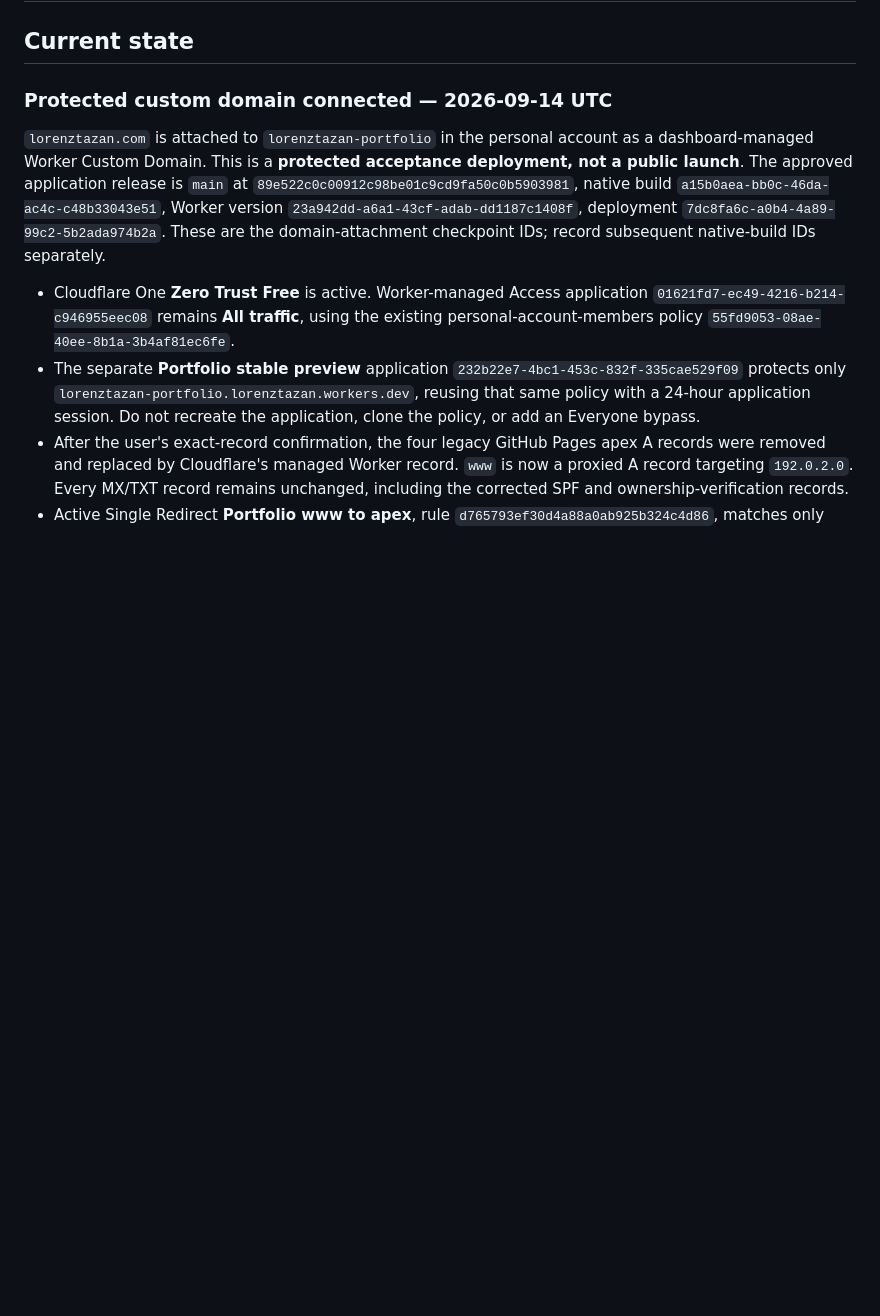
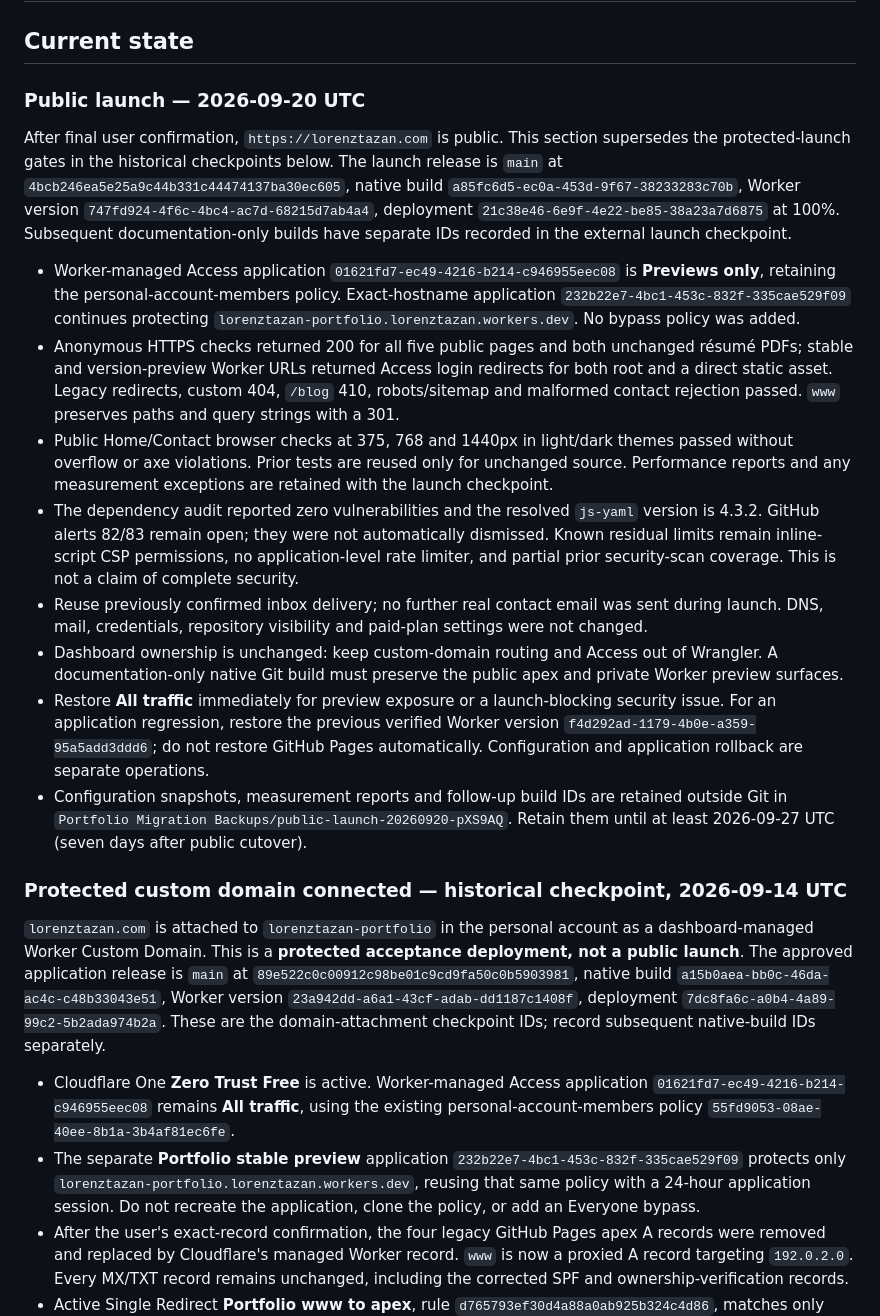
Before and after one commit to AIKUSAN/portfolio, a Markdown page: DEPLOYMENT.md, the part around the change. Drawn GitHub-style; blank space fills up the shorter version.

Commit message:
docs: record public portfolio launch and preview protection

```diff
--- a/DEPLOYMENT.md
+++ b/DEPLOYMENT.md
@@ -2,7 +2,20 @@
 
 ## Current state
 
-### Protected custom domain connected — 2026-09-14 UTC
+### Public launch — 2026-09-20 UTC
+
+After final user confirmation, `https://lorenztazan.com` is public. This section supersedes the protected-launch gates in the historical checkpoints below. The launch release is `main` at `4bcb246ea5e25a9c44b331c44474137ba30ec605`, native build `a85fc6d5-ec0a-453d-9f67-38233283c70b`, Worker version `747fd924-4f6c-4bc4-ac7d-68215d7ab4a4`, deployment `21c38e46-6e9f-4e22-be85-38a23a7d6875` at 100%. Subsequent documentation-only builds have separate IDs recorded in the external launch checkpoint.
+
+- Worker-managed Access application `01621fd7-ec49-4216-b214-c946955eec08` is **Previews only**, retaining the personal-account-members policy. Exact-hostname application `232b22e7-4bc1-453c-832f-335cae529f09` continues protecting `lorenztazan-portfolio.lorenztazan.workers.dev`. No bypass policy was added.
+- Anonymous HTTPS checks returned 200 for all five public pages and both unchanged résumé PDFs; stable and version-preview Worker URLs returned Access login redirects for both root and a direct static asset. Legacy redirects, custom 404, `/blog` 410, robots/sitemap and malformed contact rejection passed. `www` preserves paths and query strings with a 301.
+- Public Home/Contact browser checks at 375, 768 and 1440px in light/dark themes passed without overflow or axe violations. Prior tests are reused only for unchanged source. Performance reports and any measurement exceptions are retained with the launch checkpoint.
+- The dependency audit reported zero vulnerabilities and the resolved `js-yaml` version is 4.3.2. GitHub alerts 82/83 remain open; they were not automatically dismissed. Known residual limits remain inline-script CSP permissions, no application-level rate limiter, and partial prior security-scan coverage. This is not a claim of complete security.
+- Reuse previously confirmed inbox delivery; no further real contact email was sent during launch. DNS, mail, credentials, repository visibility and paid-plan settings were not changed.
+- Dashboard ownership is unchanged: keep custom-domain routing and Access out of Wrangler. A documentation-only native Git build must preserve the public apex and private Worker preview surfaces.
+- Restore **All traffic** immediately for preview exposure or a launch-blocking security issue. For an application regression, restore the previous verified Worker version `f4d292ad-1179-4b0e-a359-95a5add3ddd6`; do not restore GitHub Pages automatically. Configuration and application rollback are separate operations.
+- Configuration snapshots, measurement reports and follow-up build IDs are retained outside Git in `Portfolio Migration Backups/public-launch-20260920-pXS9AQ`. Retain them until at least 2026-09-27 UTC (seven days after public cutover).
+
+### Protected custom domain connected — historical checkpoint, 2026-09-14 UTC
 
 `lorenztazan.com` is attached to `lorenztazan-portfolio` in the personal account as a dashboard-managed Worker Custom Domain. This is a **protected acceptance deployment, not a public launch**. The approved application release is `main` at `89e522c0c00912c98be01c9cd9fa50c0b5903981`, native build `a15b0aea-bb0c-46da-ac4c-c48b33043e51`, Worker version `23a942dd-a6a1-43cf-adab-dd1187c1408f`, deployment `7dc8fa6c-a0b4-4a89-99c2-5b2ada974b2a`. These are the domain-attachment checkpoint IDs; record subsequent native-build IDs separately.
 
```
